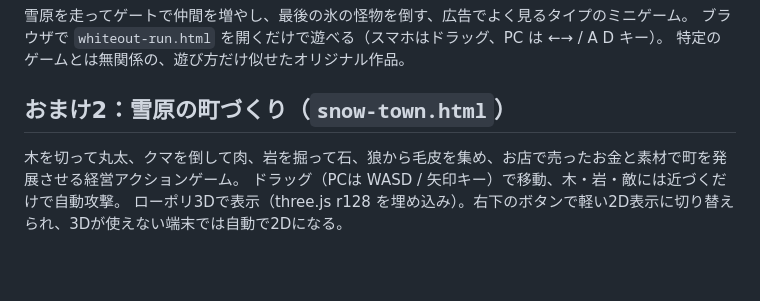
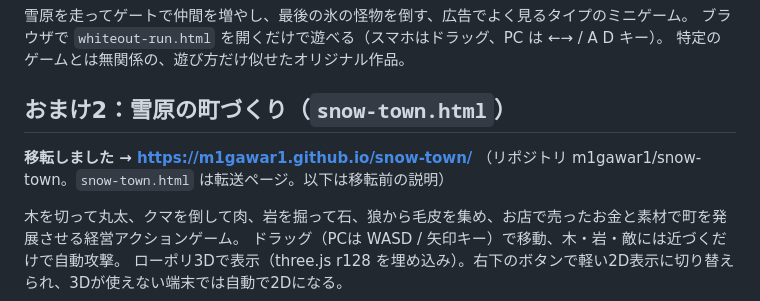
Before and after one commit to m1gawar1/screw-puzzle-3d, a Markdown page: README.md, the part around the change. Rendered like a GitHub page; blank space fills up the shorter version.

Commit message:
README：雪原の町づくりの移転先を追記
Co-Authored-By: Claude Opus 5.5 <noreply@anthropic.com>
Claude-Session: https://claude.ai/code/session_01HH75qy4rtnpGCPrnrt6Pc5

```diff
--- a/README.md
+++ b/README.md
@@ -28,6 +28,8 @@
 特定のゲームとは無関係の、遊び方だけ似せたオリジナル作品。
 
 ## おまけ2：雪原の町づくり（`snow-town.html`）
+
+**移転しました → https://m1gawar1.github.io/snow-town/** （リポジトリ m1gawar1/snow-town。`snow-town.html` は転送ページ。以下は移転前の説明）
 
 木を切って丸太、クマを倒して肉、岩を掘って石、狼から毛皮を集め、お店で売ったお金と素材で町を発展させる経営アクションゲーム。
 ドラッグ（PCは WASD / 矢印キー）で移動、木・岩・敵には近づくだけで自動攻撃。
```
